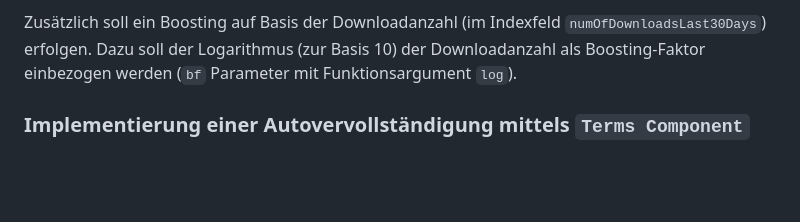
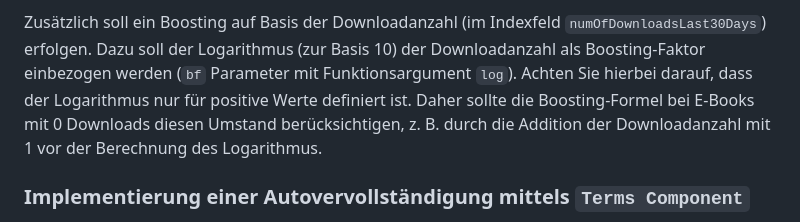
Before and after one commit to saschaszott/suma-tech, a Markdown page: 2025/ueb2/README.md, the part around the change. Drawn GitHub-style; blank space fills up the shorter version.

Commit message:
Ergänze README.md: Füge Hinweise zur Boosting-Formel für Downloads hinzu und erläutere den Umgang mit null Downloads

```diff
--- a/2025/ueb2/README.md
+++ b/2025/ueb2/README.md
@@ -262,7 +262,9 @@ Die Indexfelder sollen hierbei unterschiedlich bei der Suche gewichtet werden:
 
 Zusätzlich soll ein Boosting auf Basis der Downloadanzahl (im Indexfeld `numOfDownloadsLast30Days`) erfolgen. Dazu soll
 der Logarithmus (zur Basis 10) der Downloadanzahl als Boosting-Faktor einbezogen werden (`bf` Parameter mit
-Funktionsargument `log`).
+Funktionsargument `log`). Achten Sie hierbei darauf, dass der Logarithmus nur für positive Werte definiert ist.
+Daher sollte die Boosting-Formel bei E-Books mit 0 Downloads diesen Umstand berücksichtigen, z. B. durch die Addition
+der Downloadanzahl mit 1 vor der Berechnung des Logarithmus.
 
 ### Implementierung einer Autovervollständigung mittels `Terms Component`
 
```
